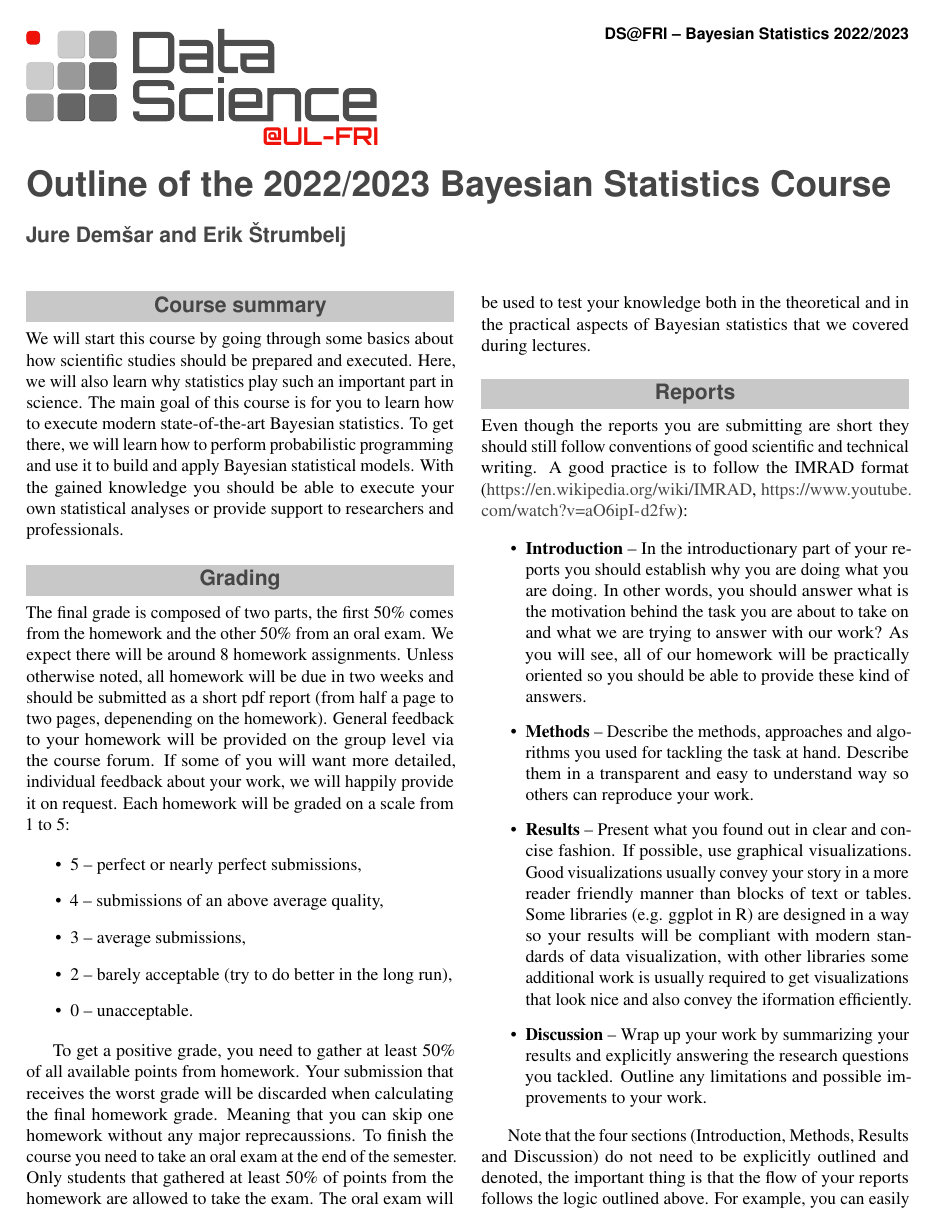
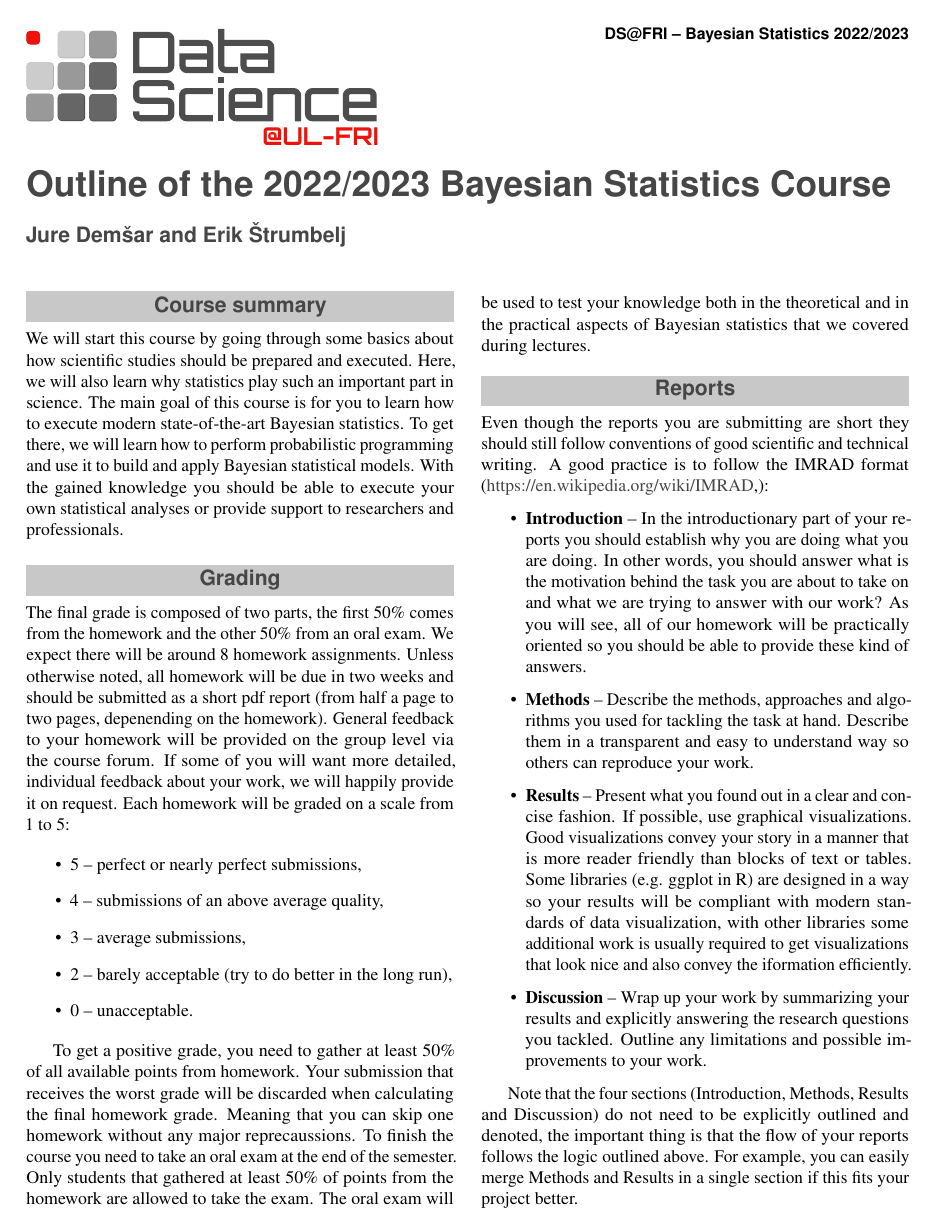
Before and after one commit to fri-datascience/course_bs, a LaTeX document (Outline/BS_Outline.tex, which reads Outline/ds_report.cls): page 1 of 3. Compiled offline with pdfLaTeX.

Commit message:
Course outline update.

```diff
--- a/Outline/BS_Outline.tex
+++ b/Outline/BS_Outline.tex
@@ -73,12 +72,12 @@ To get a positive grade, you need to gather at least 50\% of all available point
 
 \section*{Reports}
 
-Even though the reports you are submitting are short they should still follow conventions of good scientific and technical writing. A good practice is to follow the IMRAD format (\url{https://en.wikipedia.org/wiki/IMRAD}, \url{https://www.youtube.com/watch?v=aO6ipI-d2fw}):
+Even though the reports you are submitting are short they should still follow conventions of good scientific and technical writing. A good practice is to follow the IMRAD format (\url{https://en.wikipedia.org/wiki/IMRAD},):
 
 \begin{itemize}
 	\item \textbf{Introduction} -- In the introductionary part of your reports you should establish why you are doing what you are doing. In other words, you should answer what is the motivation behind the task you are about to take on and what we are trying to answer with our work? As you will see, all of our homework will be practically oriented so you should be able to provide these kind of answers.
 	\item \textbf{Methods} -- Describe the methods, approaches and algorithms you used for tackling the task at hand. Describe them in a transparent and easy to understand way so others can reproduce your work.
-	\item \textbf{Results} -- Present what you found out in clear and concise fashion. If possible, use graphical visualizations. Good visualizations usually convey your story in a more reader friendly manner than blocks of text or tables. Some libraries (e.g. ggplot in R) are designed in a way so your results will be compliant with modern standards of data visualization, with other libraries some additional work is usually required to get visualizations that look nice and also convey the iformation efficiently.
+	\item \textbf{Results} -- Present what you found out in a clear and concise fashion. If possible, use graphical visualizations. Good visualizations  convey your story in a manner that is more reader friendly than blocks of text or tables. Some libraries (e.g. ggplot in R) are designed in a way so your results will be compliant with modern standards of data visualization, with other libraries some additional work is usually required to get visualizations that look nice and also convey the iformation efficiently.
 	\item \textbf{Discussion} -- Wrap up your work by summarizing your results and explicitly answering the research questions you tackled. Outline any limitations and possible improvements to your work.
 \end{itemize}
 
--- a/Outline/ds_report.cls
+++ b/Outline/ds_report.cls
@@ -26,7 +26,7 @@
 \ProcessOptions*
 \LoadClass{article}
 \RequirePackage{ifpdf}      % Needed to pick between latex and pdflatex
-\RequirePackage{flushend}   % Needed to align columns in the last page
+%\RequirePackage{flushend}   % Needed to align columns in the last page
 \RequirePackage[pscoord]{eso-pic}%
 
 \newcommand{\placetextbox}[3]{% \placetextbox{<horizontal pos>}{<vertical pos>}{<stuff>}
@@ -222,10 +222,10 @@ justification=raggedright]{caption}
 %----------------------------------------------------------------------
 
 % Remove brackets from numbering in List of References
-\renewcommand{\@biblabel}[1]{\bfseries\color{color1}\textsuperscript{[#1]}}
+%\renewcommand{\@biblabel}[1]{\bfseries\color{color1}\textsuperscript{[#1]}}
 %\setlength{\bibitemsep}{0cm}
-\let\oldbibliography\thebibliography
-\renewcommand{\thebibliography}[1]{%
-\addcontentsline{toc}{section}{\refname}%
-\oldbibliography{#1}%
-\setlength\itemsep{0pt}}%
+%\let\oldbibliography\thebibliography
+%\renewcommand{\thebibliography}[1]{%
+%\addcontentsline{toc}{section}{\refname}%
+%\oldbibliography{#1}%
+%\setlength\itemsep{0pt}}%
```
Also changed, not shown: Outline/BS_Outline.pdf, Outline/BS_Outline.tex (1 more changed lines).
